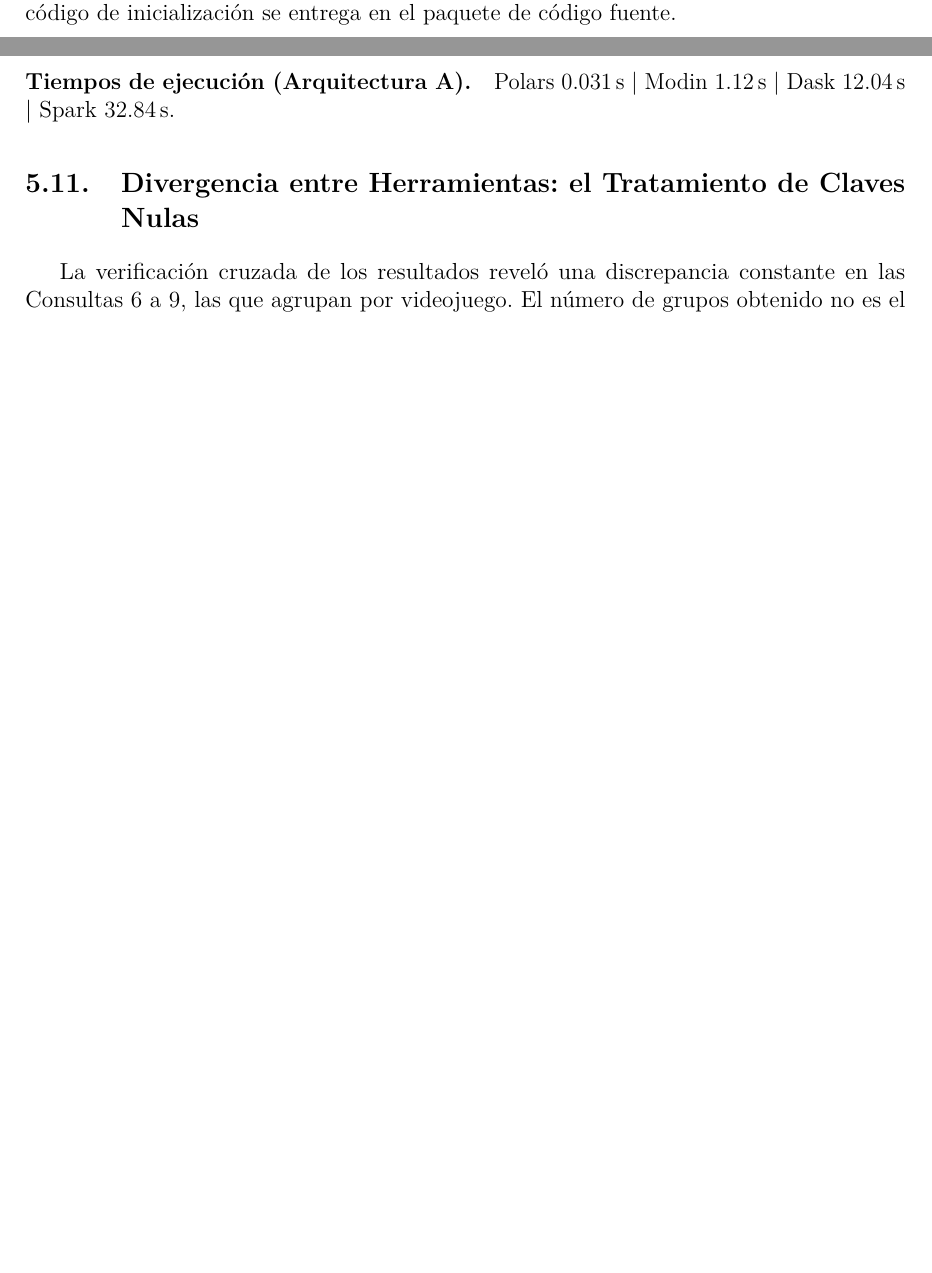
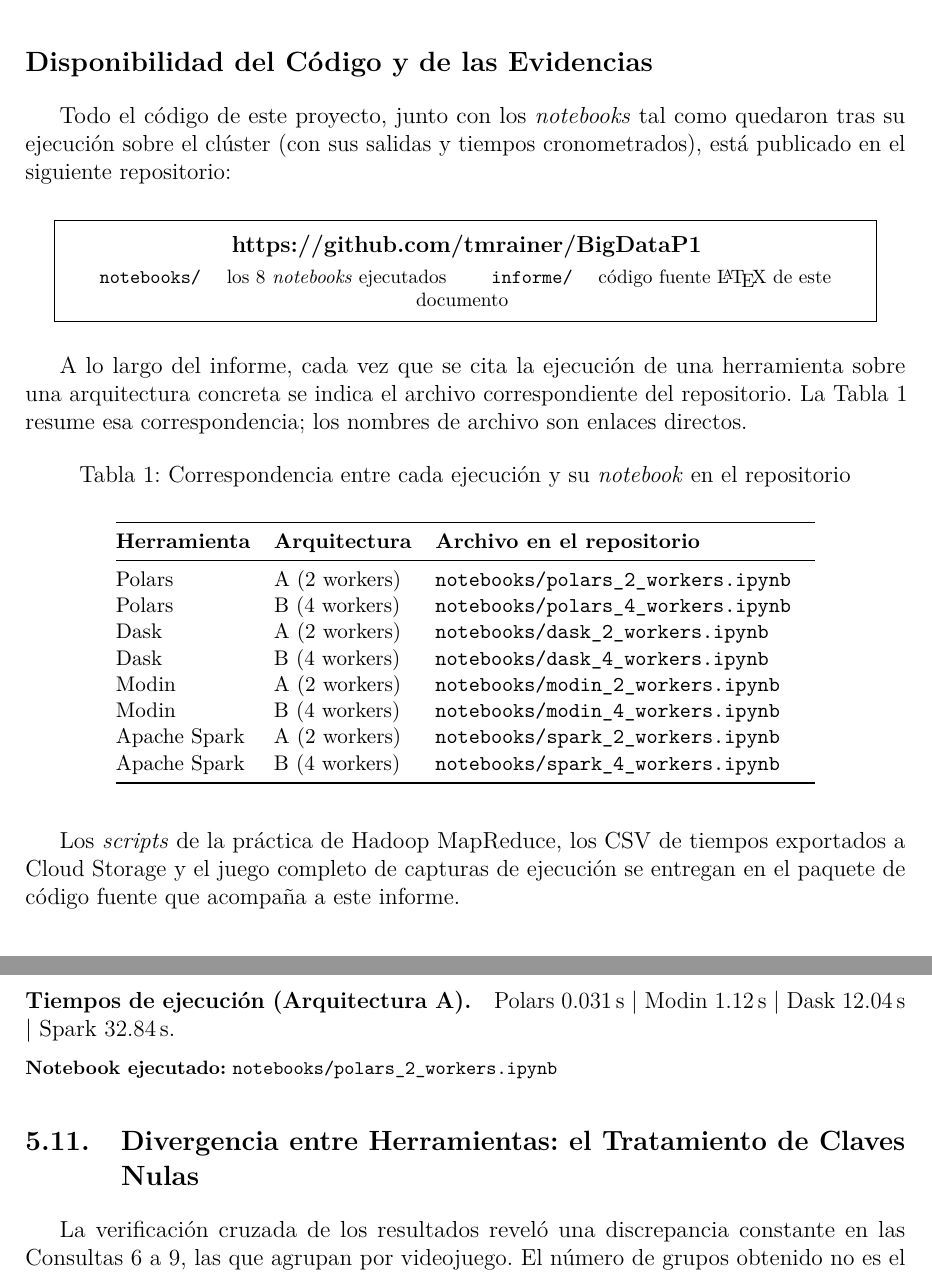
Before and after one commit to tmrainer/BigDataP1, a LaTeX document (informe/main.tex, which reads informe/secciones/01-introduccion.tex, informe/secciones/04-procesamiento.tex, informe/secciones/05-operaciones.tex): two parts of pages 13 and 31 of 53 before the commit and two parts of pages 5 and 32 of 54 after it, joined at a grey line, cut at the place of the change, the shorter picture padded with empty space. Compiled offline with pdfLaTeX.

Commit message:
Informe: enlaces a los notebooks ejecutados del repositorio
Cada consulta y cada tabla de tiempos referencia ahora el archivo
correspondiente de notebooks/. Anade la seccion de disponibilidad del
codigo en la introduccion, con la tabla de correspondencia.

```diff
--- a/informe/secciones/01-introduccion.tex
+++ b/informe/secciones/01-introduccion.tex
@@ -22,3 +22,43 @@ Un aporte diferencial de este informe es que no se limita a reportar resultados
     \item \textbf{El 36.8\,\% de las filas del archivo de trabajo resultaron ser copias exactas de otras filas.} La fase de limpieza del flujo distribuido lo detectó; el análisis posterior identificó su origen en el parámetro de muestreo empleado y lo verificó con un modelo probabilístico (Sección~\ref{subsec:muestreo}).
     \item \textbf{Dos ejecuciones de MapReduce terminaron con estado \texttt{completed successfully} produciendo resultados inválidos} (\texttt{NaN} e \texttt{Infinity}). El diagnóstico mediante los contadores del \textit{job} reveló, en un caso, un archivo de entrada vacío y, en el otro, una limitación del propio programa de ejemplo frente a múltiples \textit{reducers} (Sección~\ref{subsubsec:wordmean-fallos}).
 \end{itemize}
+
+
+\subsection*{Disponibilidad del Código y de las Evidencias}
+\addcontentsline{toc}{subsection}{Disponibilidad del Código y de las Evidencias}
+
+Todo el código de este proyecto, junto con los \textit{notebooks} tal como quedaron tras su ejecución sobre el clúster (con sus salidas y tiempos cronometrados), está publicado en el siguiente repositorio:
+
+\begin{center}
+\fbox{\parbox{0.92\textwidth}{\centering\vspace{0.15cm}
+\textbf{\url{https://github.com/tmrainer/BigDataP1}}\\[0.15cm]
+\footnotesize \texttt{notebooks/} \quad los 8 \textit{notebooks} ejecutados \qquad
+\texttt{informe/} \quad código fuente \LaTeX{} de este documento
+\vspace{0.15cm}}}
+\end{center}
+
+A lo largo del informe, cada vez que se cita la ejecución de una herramienta sobre una arquitectura concreta se indica el archivo correspondiente del repositorio. La Tabla~\ref{tab:repo} resume esa correspondencia; los nombres de archivo son enlaces directos.
+
+\begin{table}[H]
+\centering
+\caption{Correspondencia entre cada ejecución y su \textit{notebook} en el repositorio}
+\label{tab:repo}
+\vspace{0.2cm}
+\small
+\begin{tabular}{@{}llp{6.9cm}@{}}
+\toprule
+\textbf{Herramienta} & \textbf{Arquitectura} & \textbf{Archivo en el repositorio} \\
+\midrule
+Polars        & A (2 workers) & \nbref{polars}{2} \\
+Polars        & B (4 workers) & \nbref{polars}{4} \\
+Dask          & A (2 workers) & \nbref{dask}{2} \\
+Dask          & B (4 workers) & \nbref{dask}{4} \\
+Modin         & A (2 workers) & \nbref{modin}{2} \\
+Modin         & B (4 workers) & \nbref{modin}{4} \\
+Apache Spark  & A (2 workers) & \nbref{spark}{2} \\
+Apache Spark  & B (4 workers) & \nbref{spark}{4} \\
+\bottomrule
+\end{tabular}
+\end{table}
+
+Los \textit{scripts} de la práctica de Hadoop MapReduce, los CSV de tiempos exportados a Cloud Storage y el juego completo de capturas de ejecución se entregan en el paquete de código fuente que acompaña a este informe.
--- a/informe/secciones/04-procesamiento.tex
+++ b/informe/secciones/04-procesamiento.tex
@@ -17,7 +17,7 @@ Este último punto es relevante para la validez de la comparativa: sin una acci
 
 \subsection{Configuración de Cada Motor}
 
-Las cuatro herramientas se inicializaron de forma distinta, y esas diferencias son determinantes para interpretar los resultados de rendimiento. La Tabla~\ref{tab:motores} las resume; el código de inicialización se entrega en el paquete de código fuente.
+Las cuatro herramientas se inicializaron de forma distinta, y esas diferencias son determinantes para interpretar los resultados de rendimiento. La Tabla~\ref{tab:motores} las resume; el código de inicialización de cada motor puede consultarse en su \textit{notebook} del repositorio (Tabla~\ref{tab:repo}).
 
 \begin{table}[H]
 \centering
--- a/informe/secciones/05-operaciones.tex
+++ b/informe/secciones/05-operaciones.tex
@@ -205,6 +225,8 @@ Resulta además significativo que el corte de 100 reseñas descarte al 97.4\,\%
 
 \paragraph{Tiempos de ejecución (Arquitectura A).}
 Polars 0.031\,s \textbar{} Modin 1.12\,s \textbar{} Dask 12.04\,s \textbar{} Spark 32.84\,s.
+
+\refnotebook{polars}{2}
 
 
 \subsection{Divergencia entre Herramientas: el Tratamiento de Claves Nulas}
```
Also changed, not shown: informe/main.tex (+18 -0 lines), informe/secciones/06-hadoop.tex (+1 -1 lines), informe/secciones/04-procesamiento.tex (9 more changed lines), informe/secciones/05-operaciones.tex (22 more changed lines).
